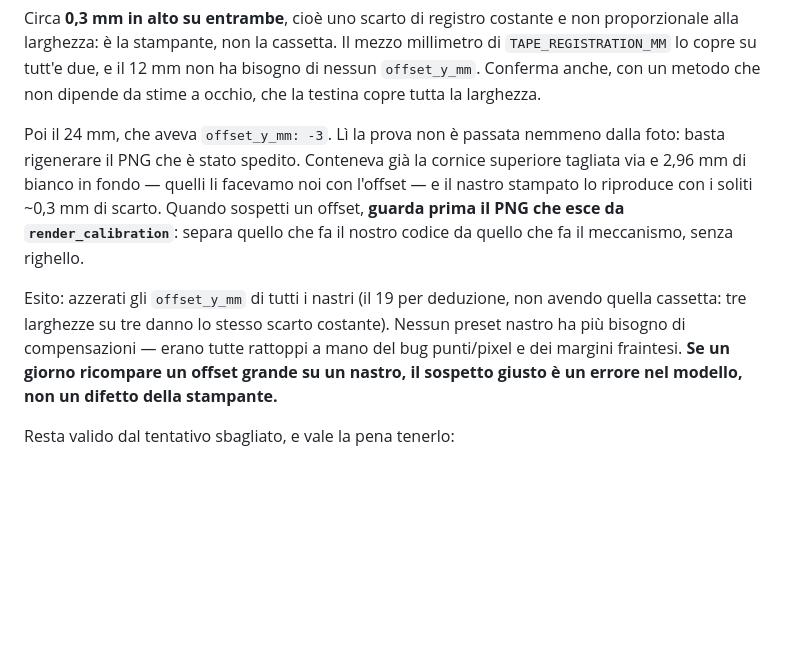
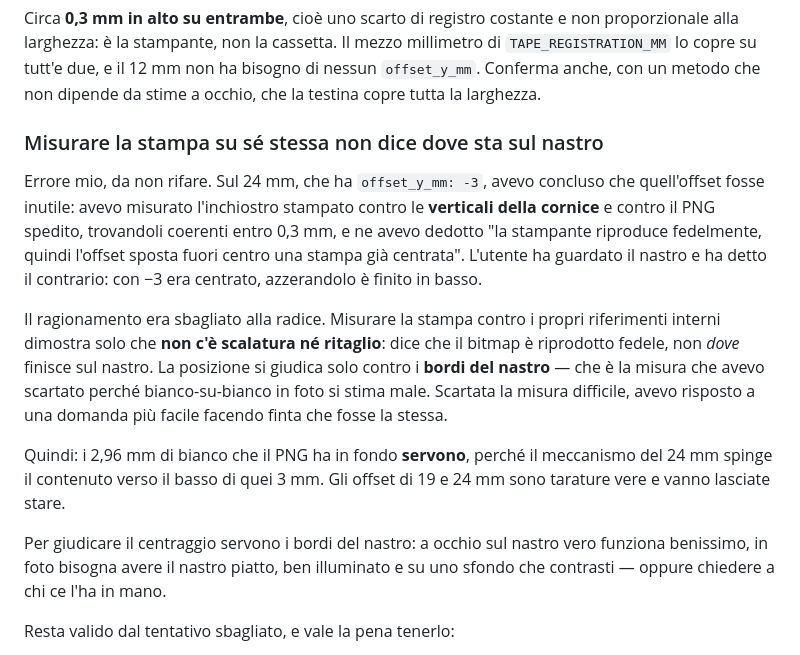
Before and after one commit to alexpani/dymo-web, a Markdown page: CLAUDE.md, the part around the change. Rendered like a GitHub page; blank space fills up the shorter version.

Commit message:
docs: the 19 and 24 mm tape offsets are real; restore them
8c15059 zeroed them on my reading of the 24 mm calibration. That reading
was wrong, and the tape says so: with -3 the print was centred, with 0 it
sits low. Offsets restored to -2.5 and -3 in the store.

The mistake is worth keeping. I measured the printed ink against the
frame's own verticals and against the PNG we sent, found them consistent
within 0.3 mm, and concluded the printer places the bitmap correctly. It
shows nothing of the sort: matching its own internal references only
proves the bitmap is reproduced without scaling or cropping. Where it
lands on the tape can only be judged against the tape's edges - the
measurement I had dropped earlier as unreliable on a white-on-white
photo. Having dropped the hard question I answered an easier one and
treated it as the same.

So the 2.96 mm of white the offset leaves at the bottom of the PNG is
doing its job: the 24 mm mechanism pushes content down by about that
much.

Co-Authored-By: Claude Opus 5 <noreply@anthropic.com>

```diff
--- a/CLAUDE.md
+++ b/CLAUDE.md
@@ -373,20 +373,30 @@ millimetro di `TAPE_REGISTRATION_MM` lo copre su tutt'e due, e il 12 mm non ha
 bisogno di nessun `offset_y_mm`. Conferma anche, con un metodo che non dipende
 da stime a occhio, che la testina copre tutta la larghezza.
 
-Poi il 24 mm, che aveva `offset_y_mm: -3`. Lì la prova non è passata nemmeno
-dalla foto: basta rigenerare il PNG che è stato spedito. Conteneva già la
-cornice superiore tagliata via e 2,96 mm di bianco in fondo — quelli li
-facevamo noi con l'offset — e il nastro stampato lo riproduce con i soliti
-~0,3 mm di scarto. Quando sospetti un offset, **guarda prima il PNG che esce
-da `render_calibration`**: separa quello che fa il nostro codice da quello che
-fa il meccanismo, senza righello.
+### Misurare la stampa su sé stessa non dice dove sta sul nastro
+Errore mio, da non rifare. Sul 24 mm, che ha `offset_y_mm: -3`, avevo concluso
+che quell'offset fosse inutile: avevo misurato l'inchiostro stampato contro le
+**verticali della cornice** e contro il PNG spedito, trovandoli coerenti entro
+0,3 mm, e ne avevo dedotto "la stampante riproduce fedelmente, quindi l'offset
+sposta fuori centro una stampa già centrata". L'utente ha guardato il nastro e
+ha detto il contrario: con −3 era centrato, azzerandolo è finito in basso.
 
-Esito: azzerati gli `offset_y_mm` di tutti i nastri (il 19 per deduzione, non
-avendo quella cassetta: tre larghezze su tre danno lo stesso scarto costante).
-Nessun preset nastro ha più bisogno di compensazioni — erano tutte rattoppi a
-mano del bug punti/pixel e dei margini fraintesi. **Se un giorno ricompare un
-offset grande su un nastro, il sospetto giusto è un errore nel modello, non un
-difetto della stampante.**
+Il ragionamento era sbagliato alla radice. Misurare la stampa contro i propri
+riferimenti interni dimostra solo che **non c'è scalatura né ritaglio**: dice
+che il bitmap è riprodotto fedele, non *dove* finisce sul nastro. La posizione
+si giudica solo contro i **bordi del nastro** — che è la misura che avevo
+scartato perché bianco-su-bianco in foto si stima male. Scartata la misura
+difficile, avevo risposto a una domanda più facile facendo finta che fosse la
+stessa.
+
+Quindi: i 2,96 mm di bianco che il PNG ha in fondo **servono**, perché il
+meccanismo del 24 mm spinge il contenuto verso il basso di quei 3 mm. Gli
+offset di 19 e 24 mm sono tarature vere e vanno lasciate stare.
+
+Per giudicare il centraggio servono i bordi del nastro: a occhio sul nastro
+vero funziona benissimo, in foto bisogna avere il nastro piatto, ben
+illuminato e su uno sfondo che contrasti — oppure chiedere a chi ce l'ha in
+mano.
 
 Resta valido dal tentativo sbagliato, e vale la pena tenerlo:
 - `max_font_pt()` misura su `LINE_INK_EM = 0.96` (maiuscola + discendente) e
```
